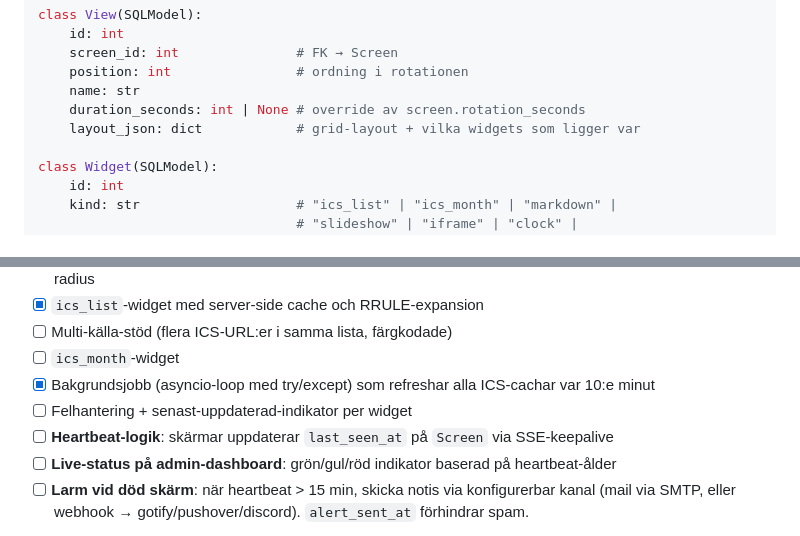
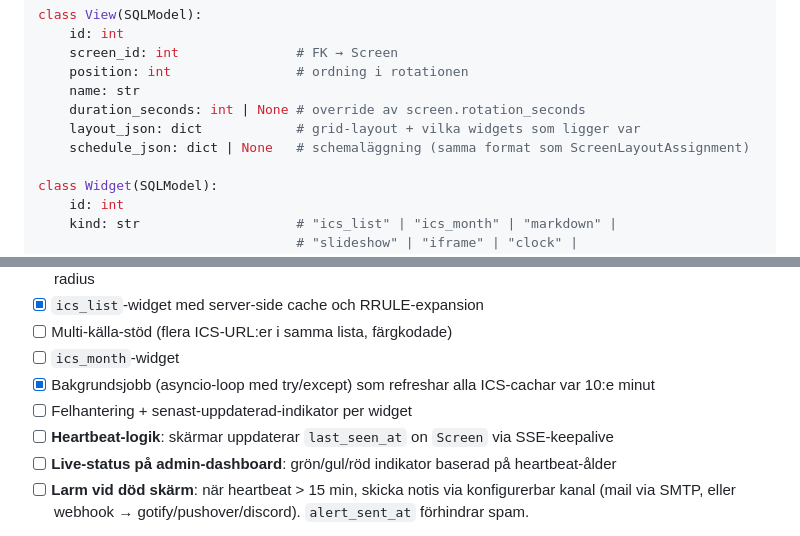
Before and after one commit to Armandur/svk-dash, a Markdown page: skarmar-plan.md, 2 parts joined by grey strips. Rendered like a GitHub page.

```diff
--- a/skarmar-plan.md
+++ b/skarmar-plan.md
@@ -82,6 +88,7 @@ class View(SQLModel):
     name: str
     duration_seconds: int | None # override av screen.rotation_seconds
     layout_json: dict            # grid-layout + vilka widgets som ligger var
+    schedule_json: dict | None   # schemaläggning (samma format som ScreenLayoutAssignment)
 
 class Widget(SQLModel):
     id: int
@@ -549,7 +571,7 @@ Milstolpe: admin kan dra och ändra storlek på widgets i en vy och se dem place
 - [ ] `ics_month`-widget
 - [x] Bakgrundsjobb (asyncio-loop med try/except) som refreshar alla ICS-cachar var 10:e minut
 - [ ] Felhantering + senast-uppdaterad-indikator per widget
-- [ ] **Heartbeat-logik**: skärmar uppdaterar `last_seen_at` på `Screen` via SSE-keepalive
+- [ ] **Heartbeat-logik**: skärmar uppdaterar `last_seen_at` on `Screen` via SSE-keepalive
 - [ ] **Live-status på admin-dashboard**: grön/gul/röd indikator baserad på heartbeat-ålder
 - [ ] **Larm vid död skärm**: när heartbeat > 15 min, skicka notis via konfigurerbar kanal (mail via SMTP, eller webhook → gotify/pushover/discord). `alert_sent_at` förhindrar spam.
 
```
Also changed, not shown: other parts of skarmar-plan.md (+37 -13 lines), ROADMAP.md (+23 -10 lines).
